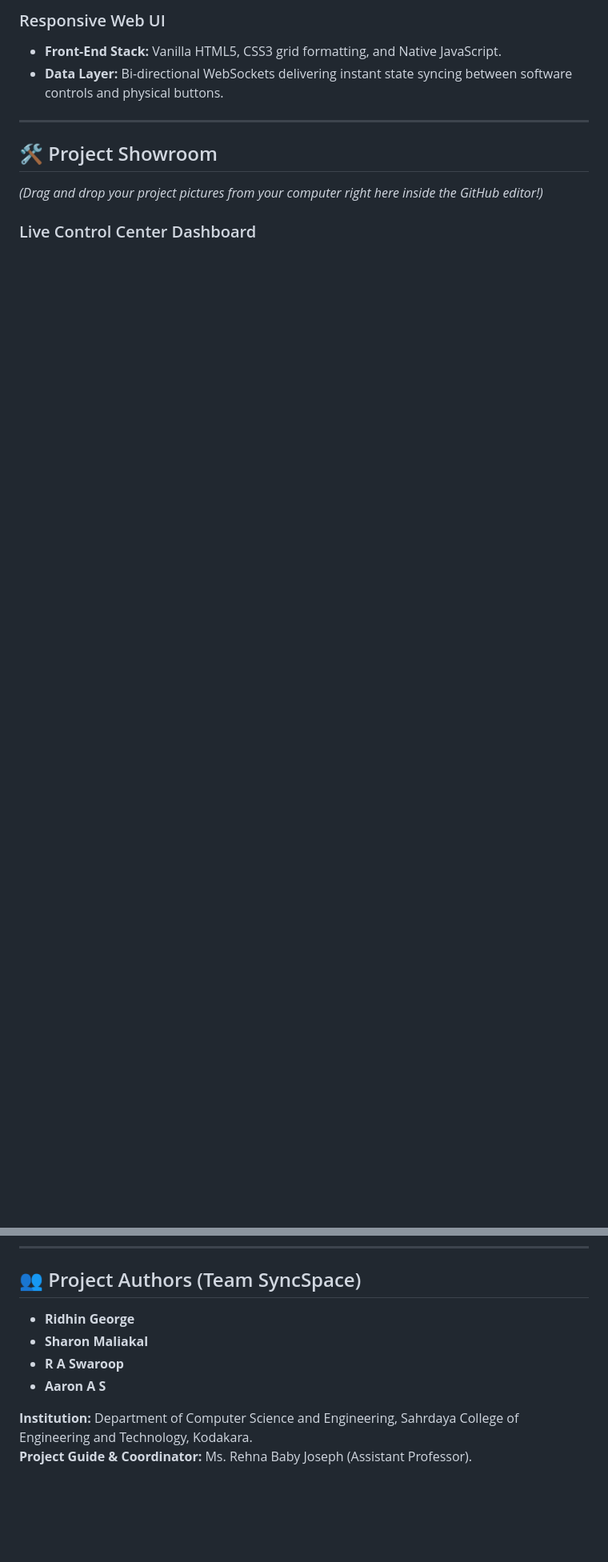
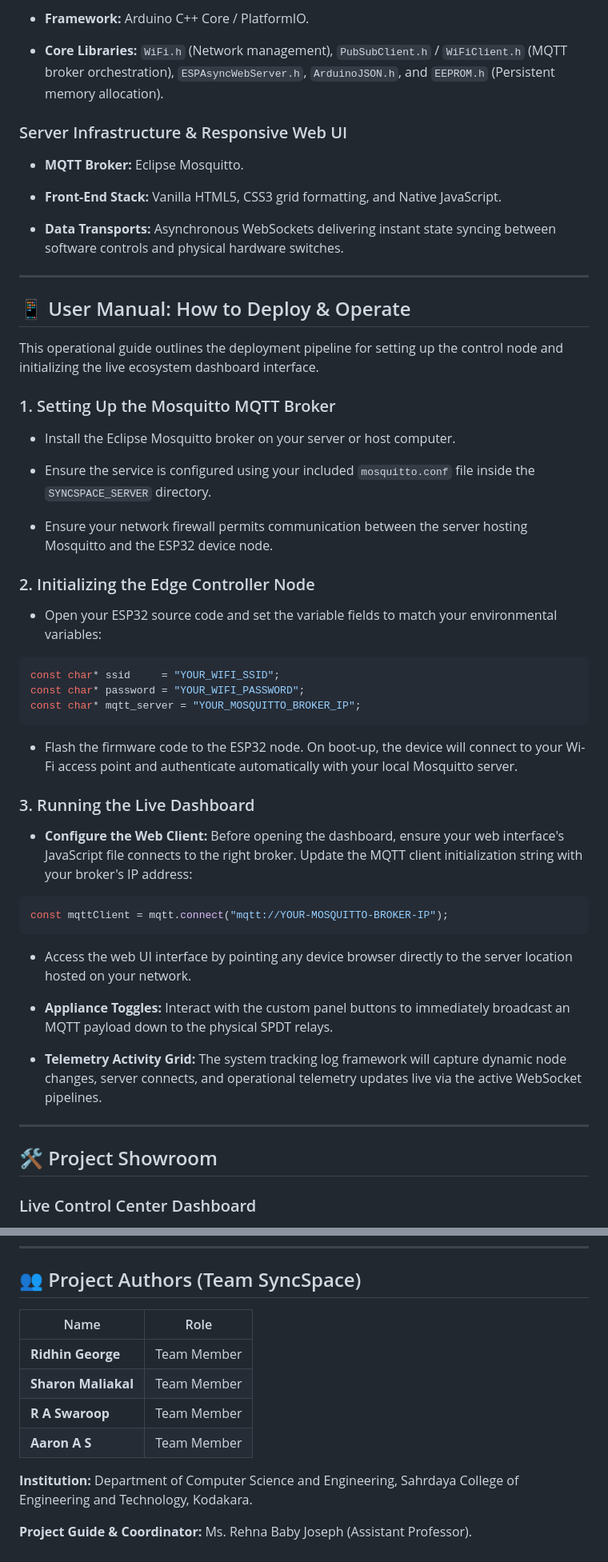
Before and after one commit to ROCKER-RID/SyncSpace-IoT-Smart-Control-With-Fault-Diagonisation, a Markdown page: README.md, 2 parts joined by grey strips. Shown at 80% size. Drawn GitHub-style; blank space fills up the shorter version.

````diff
--- a/README.md
+++ b/README.md
@@ -34,11 +54,58 @@ The software relies on clean, native web structures and robust embedded networki
 
-### Responsive Web UI
-* **Front-End Stack:** Vanilla HTML5, CSS3 grid formatting, and Native JavaScript.
-* **Data Layer:** Bi-directional WebSockets delivering instant state syncing between software controls and physical buttons.
+- **Framework:** Arduino C++ Core / PlatformIO.
+
+- **Core Libraries:** `WiFi.h` (Network management), `PubSubClient.h` / `WiFiClient.h` (MQTT broker orchestration), `ESPAsyncWebServer.h`, `ArduinoJSON.h`, and `EEPROM.h` (Persistent memory allocation).
+
+### Server Infrastructure & Responsive Web UI
+
+- **MQTT Broker:** Eclipse Mosquitto.
+
+- **Front-End Stack:** Vanilla HTML5, CSS3 grid formatting, and Native JavaScript.
+
+- **Data Transports:** Asynchronous WebSockets delivering instant state syncing between software controls and physical hardware switches.
+
+---
+
+## 📱 User Manual: How to Deploy & Operate
+
+This operational guide outlines the deployment pipeline for setting up the control node and initializing the live ecosystem dashboard interface.
+
+### 1. Setting Up the Mosquitto MQTT Broker
+
+- Install the Eclipse Mosquitto broker on your server or host computer.
+
+- Ensure the service is configured using your included `mosquitto.conf` file inside the `SYNCSPACE_SERVER` directory.
+
+- Ensure your network firewall permits communication between the server hosting Mosquitto and the ESP32 device node.
+
+### 2. Initializing the Edge Controller Node
+
+- Open your ESP32 source code and set the variable fields to match your environmental variables:
+
+```cpp
+const char* ssid     = "YOUR_WIFI_SSID";
+const char* password = "YOUR_WIFI_PASSWORD";
+const char* mqtt_server = "YOUR_MOSQUITTO_BROKER_IP";
+```
+
+- Flash the firmware code to the ESP32 node. On boot-up, the device will connect to your Wi-Fi access point and authenticate automatically with your local Mosquitto server.
+
+### 3. Running the Live Dashboard
+
+- **Configure the Web Client:** Before opening the dashboard, ensure your web interface's JavaScript file connects to the right broker. Update the MQTT client initialization string with your broker's IP address:
+
+```javascript
+const mqttClient = mqtt.connect("mqtt://YOUR-MOSQUITTO-BROKER-IP");
+```
+
+- Access the web UI interface by pointing any device browser directly to the server location hosted on your network.
+
+- **Appliance Toggles:** Interact with the custom panel buttons to immediately broadcast an MQTT payload down to the physical SPDT relays.
+
+- **Telemetry Activity Grid:** The system tracking log framework will capture dynamic node changes, server connects, and operational telemetry updates live via the active WebSocket pipelines.
 
 ---
 
 ## 🛠️ Project Showroom
-*(Drag and drop your project pictures from your computer right here inside the GitHub editor!)*
 
 ### Live Control Center Dashboard
@@ -56,10 +123,14 @@ https://github.com/user-attachments/assets/be016d2d-ab07-4e29-a8ec-5308e1d7c816
 ---
 
 ## 👥 Project Authors (Team SyncSpace)
-* **Ridhin George**
-* **Sharon Maliakal**
-* **R A Swaroop**
-* **Aaron A S**
+
+| Name | Role |
+|------|------|
+| **Ridhin George** | Team Member |
+| **Sharon Maliakal** | Team Member |
+| **R A Swaroop** | Team Member |
+| **Aaron A S** | Team Member |
 
 **Institution:** Department of Computer Science and Engineering, Sahrdaya College of Engineering and Technology, Kodakara.
+
 **Project Guide & Coordinator:** Ms. Rehna Baby Joseph (Assistant Professor).
````
Also changed, not shown: other parts of README.md (+35 -15 lines).
